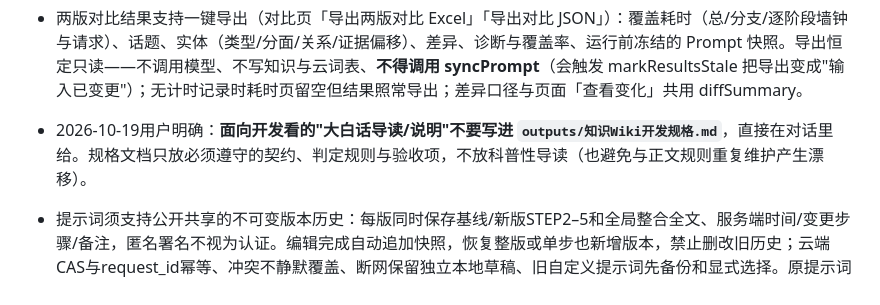
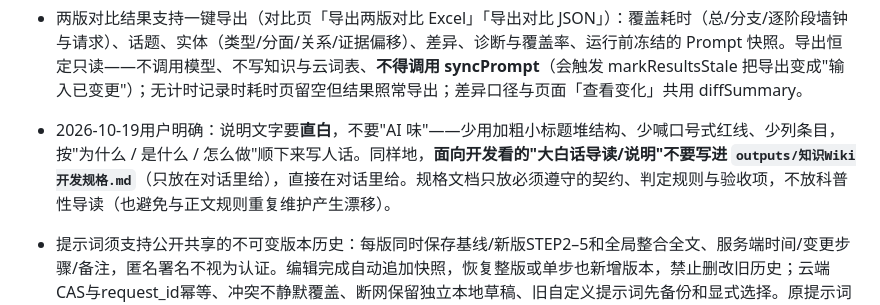
Before and after one commit to LYL-PP/wiki-demo-mvp, a Markdown page: .workbuddy/memory/MEMORY.md, the part around the change. Rendered like a GitHub page.

Commit message:
约定：说明文字要直白，不要 AI 味的条条目式表达

```diff
--- a/.workbuddy/memory/MEMORY.md
+++ b/.workbuddy/memory/MEMORY.md
@@ -25,5 +25,5 @@
 - 提示词演进的长期红线：**不得靠不断加长提示词修问题**（v5 1114 字 → v8 1717 字，条款互相打架正是"新手避坑小贴士"换皮拼盘的成因）。能由程序保证的事一律不写进提示词：逐条排查 → 由 sections 注入 + coverage 逐条回执保证；噪声/商务排除 → 由 wikiCleanSourceNoise 与"外部信息默认不成题"一句承担；命名与拼盘 → 用名称黑名单与 scope 列举阈值做程序校验。提示词只保留领域无关的硬规则。
 - STEP 2 必须**领域无关**：禁止在提示词里写燕云式的领域范例（江湖弈、流派选择、家园建设、开荒、修炼机制），换题材即失效并会诱导模型去找不存在的玩法。改用六类结构性内容域信号：①系统/机制 ②流程/节奏 ③内容集合（关卡/区域/副本/活动）④选择与构建（配装/构筑/阵容/流派/天赋）⑤操作与技巧 ⑥外部信息（配置/价格/平台/发行，默认不成题）。「修炼机制单独成题」这类题材特有要求不得进提示词，它属于①。
 - 两版对比结果支持一键导出（对比页「导出两版对比 Excel」「导出对比 JSON」）：覆盖耗时（总/分支/逐阶段墙钟与请求）、话题、实体（类型/分面/关系/证据偏移）、差异、诊断与覆盖率、运行前冻结的 Prompt 快照。导出恒定只读——不调用模型、不写知识与云词表、**不得调用 syncPrompt**（会触发 markResultsStale 把导出变成"输入已变更"）；无计时记录时耗时页留空但结果照常导出；差异口径与页面「查看变化」共用 diffSummary。
-- 2026-10-19用户明确：**面向开发看的"大白话导读/说明"不要写进 `outputs/知识Wiki开发规格.md`**，直接在对话里给。规格文档只放必须遵守的契约、判定规则与验收项，不放科普性导读（也避免与正文规则重复维护产生漂移）。
+- 2026-10-19用户明确：说明文字要**直白**，不要"AI 味"——少用加粗小标题堆结构、少喊口号式红线、少列条目，按"为什么 / 是什么 / 怎么做"顺下来写人话。同样地，**面向开发看的"大白话导读/说明"不要写进 `outputs/知识Wiki开发规格.md`**（只放在对话里给），直接在对话里给。规格文档只放必须遵守的契约、判定规则与验收项，不放科普性导读（也避免与正文规则重复维护产生漂移）。
 - 提示词须支持公开共享的不可变版本历史：每版同时保存基线/新版STEP2–5和全局整合全文、服务端时间/变更步骤/备注，匿名署名不视为认证。编辑完成自动追加快照，恢复整版或单步也新增版本，禁止删改旧历史；云端CAS与request_id幂等、冲突不静默覆盖、断网保留独立本地草稿、旧自定义提示词先备份和显式选择。原提示词此前仅浏览器本地，不能倒推恢复未记录的旧版。2026-10-10完成本地及云initial v1。2026-10-12用户明确删除“此 STEP 宽松版”按钮，提示词按人的需求手动填写，不提供宽松预设；保留历史与默认恢复。用户随后明确授权，两项改动合并发布到原线上链接，真实匿名历史读取及五资源一致验收通过；旧custom保留草稿须显式选择，历史和词表不因发布改写。
```
